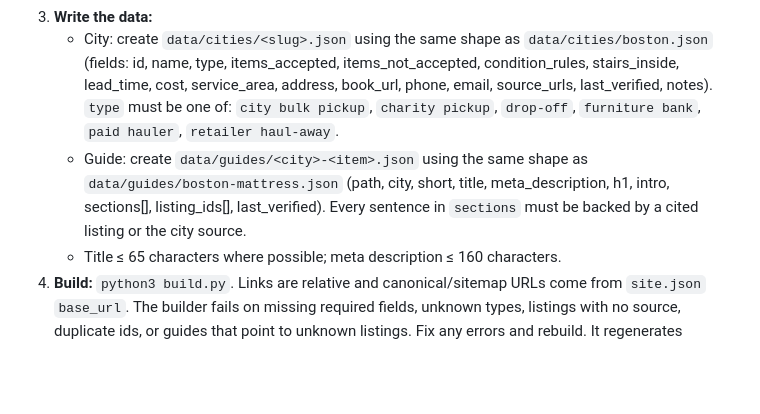
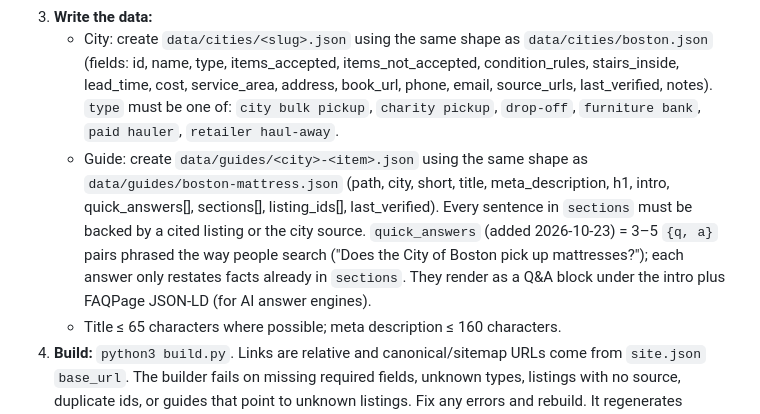
Before and after one commit to yairsz/byebulky, a Markdown page: NIGHTLY.md, the part around the change. GitHub-like rendering; blank space fills up the shorter version.

Commit message:
NIGHTLY: guides include quick_answers

```diff
--- a/NIGHTLY.md
+++ b/NIGHTLY.md
@@ -18,7 +18,7 @@ Goal: each night, publish **one** new page that is useful and 100% sourced. One
    - Fetch with `curl -sL -A "Mozilla/5.0 ..." URL -o research/<city>/<name>.html` and convert with `python3 research/h2t.py file.html > file.txt`. If curl is blocked, use WebFetch, then the browser.
 3. **Write the data:**
    - City: create `data/cities/<slug>.json` using the same shape as `data/cities/boston.json` (fields: id, name, type, items_accepted, items_not_accepted, condition_rules, stairs_inside, lead_time, cost, service_area, address, book_url, phone, email, source_urls, last_verified, notes). `type` must be one of: `city bulk pickup`, `charity pickup`, `drop-off`, `furniture bank`, `paid hauler`, `retailer haul-away`.
-   - Guide: create `data/guides/<city>-<item>.json` using the same shape as `data/guides/boston-mattress.json` (path, city, short, title, meta_description, h1, intro, sections[], listing_ids[], last_verified). Every sentence in `sections` must be backed by a cited listing or the city source.
+   - Guide: create `data/guides/<city>-<item>.json` using the same shape as `data/guides/boston-mattress.json` (path, city, short, title, meta_description, h1, intro, quick_answers[], sections[], listing_ids[], last_verified). Every sentence in `sections` must be backed by a cited listing or the city source. `quick_answers` (added 2026-10-23) = 3–5 `{q, a}` pairs phrased the way people search ("Does the City of Boston pick up mattresses?"); each answer only restates facts already in `sections`. They render as a Q&A block under the intro plus FAQPage JSON-LD (for AI answer engines).
    - Title ≤ 65 characters where possible; meta description ≤ 160 characters.
 4. **Build:** `python3 build.py`. Links are relative and canonical/sitemap URLs come from `site.json` `base_url`. The builder fails on missing required fields, unknown types, listings with no source, duplicate ids, or guides that point to unknown listings. Fix any errors and rebuild. It regenerates `site/sitemap.xml` (with lastmod from `last_verified`) and `robots.txt` automatically.
 5. **Check:** `cd site && python3 -m http.server 8765`, open the new page (or `curl -s -o /dev/null -w "%{http_code}"`), and take a headless screenshot at 390px and 1280px widths:
```
